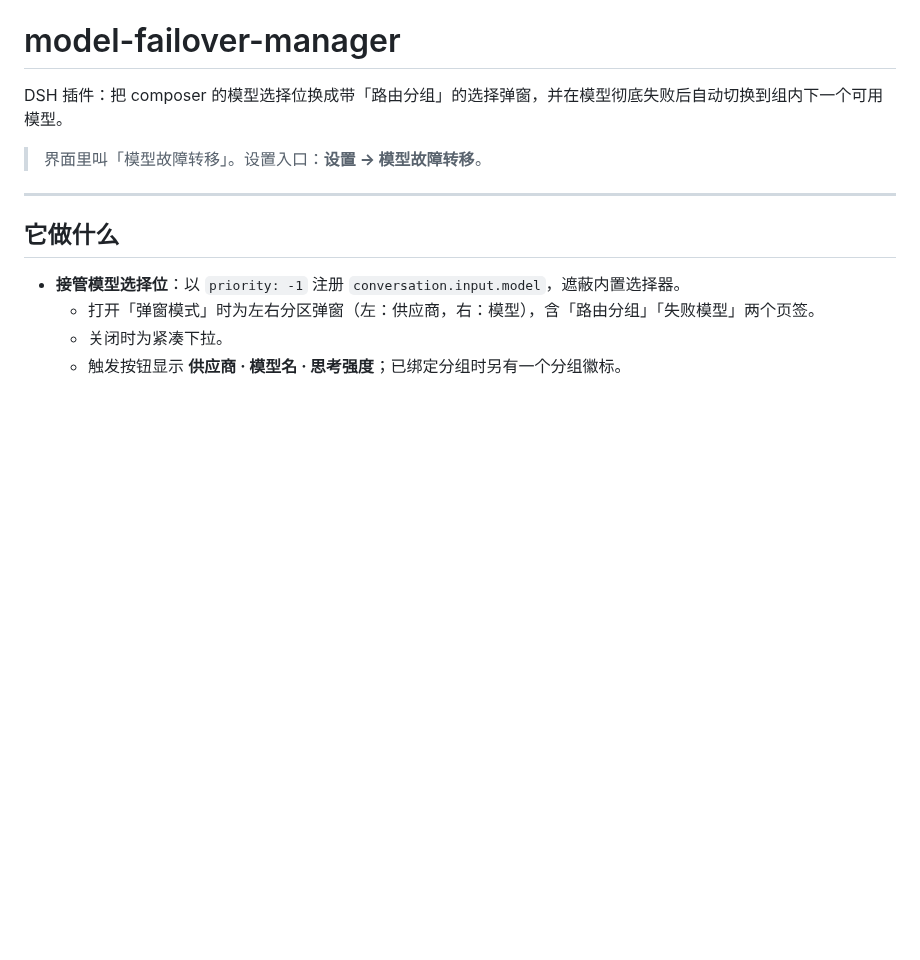
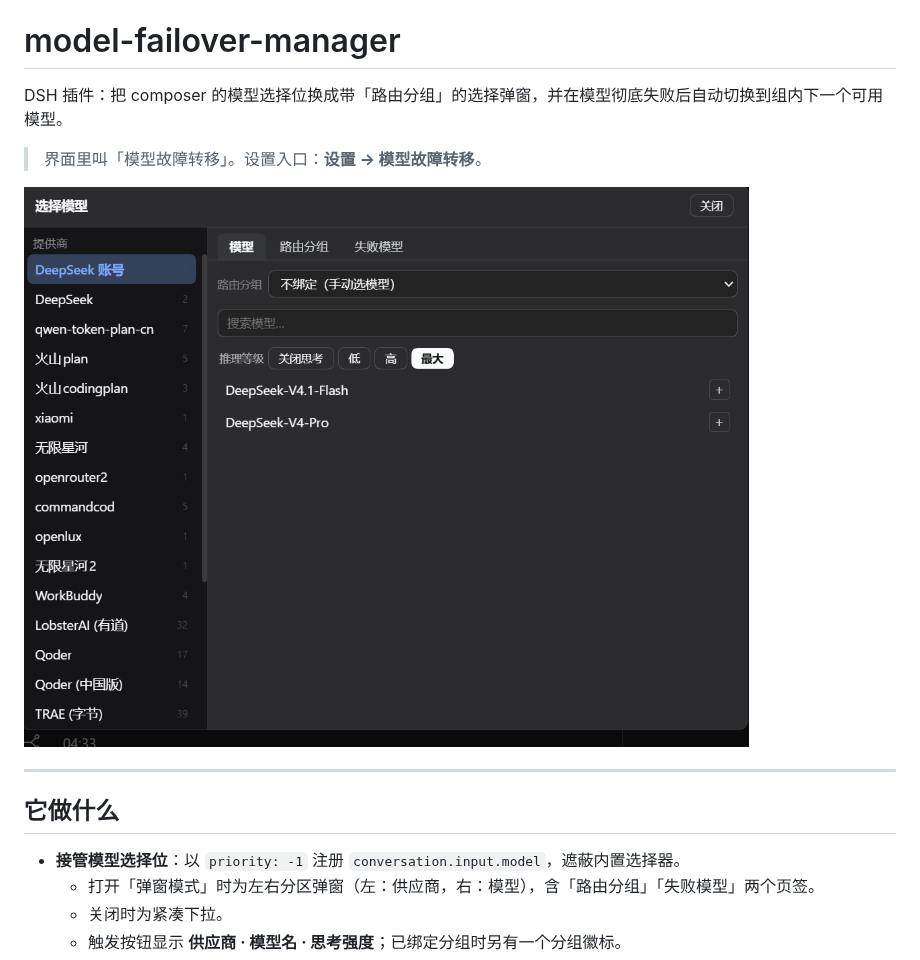
Before and after one commit to liaoyuqing/model-failover-manager, a Markdown page: README.md, the part around the change. GitHub-like rendering; pictures changed too: docs/preview-model-selection.png (added); blank space fills up the shorter version.

Commit message:
Show the model picker as a README preview image
The market derives a plugin's preview screenshots from its README: it fetches
README.md from raw.githubusercontent.com, extracts every Markdown/HTML image,
and keeps those scoring at least 20 on its preview heuristics — anything on a
non-GitHub host is dropped before an <img> is built. Until now this README had
no image at all, so the plugin had nothing to show on its market card.

Adds docs/preview-model-selection.png (1078x832) with the picker in dialog mode:
supplier list on the left, and the 模型 / 路由分组 / 失败模型 tabs with the
routing-group selector on the right.

The filename and alt text carry the words the heuristic looks for
(preview / 界面 / 截图) and avoid the partial-preview ones (picker / 面板), which
scores 135 against the 20 threshold instead of being discarded.

The image is added to package.json's `files` so a published tarball carries it;
locale/en.json and locale/zh.json are already listed there for the same reason.

市场页的预览图取自仓库 README：从 raw.githubusercontent.com 拉 README.md，抽出所有
Markdown/HTML 图片，按语义评分保留 >= 20 分的；非 GitHub 域名的图在生成 <img> 前就被
丢弃。本 README 之前没有任何图片，所以市场卡片上无图可展示。

新增 docs/preview-model-selection.png（1078x832），演示弹窗模式的模型选择界面。
文件名与 alt 带上 heuristics 关注的关键词（preview / 界面 / 截图），并避开会扣分的
partial 词（picker / 面板），实测 135 分，远高于 20 分门槛，不会被丢弃。
图片已加入 package.json 的 files，保证发布包携带。

```diff
--- a/README.md
+++ b/README.md
@@ -3,6 +3,8 @@
 DSH 插件：把 composer 的模型选择位换成带「路由分组」的选择弹窗，并在模型彻底失败后自动切换到组内下一个可用模型。
 
 > 界面里叫「模型故障转移」。设置入口：**设置 → 模型故障转移**。
+
+![模型选择界面：左侧供应商列表，右侧「模型 / 路由分组 / 失败模型」三个页签与路由分组选择](docs/preview-model-selection.png)
 
 ---
 
```
Also changed, not shown: 1 other file.
